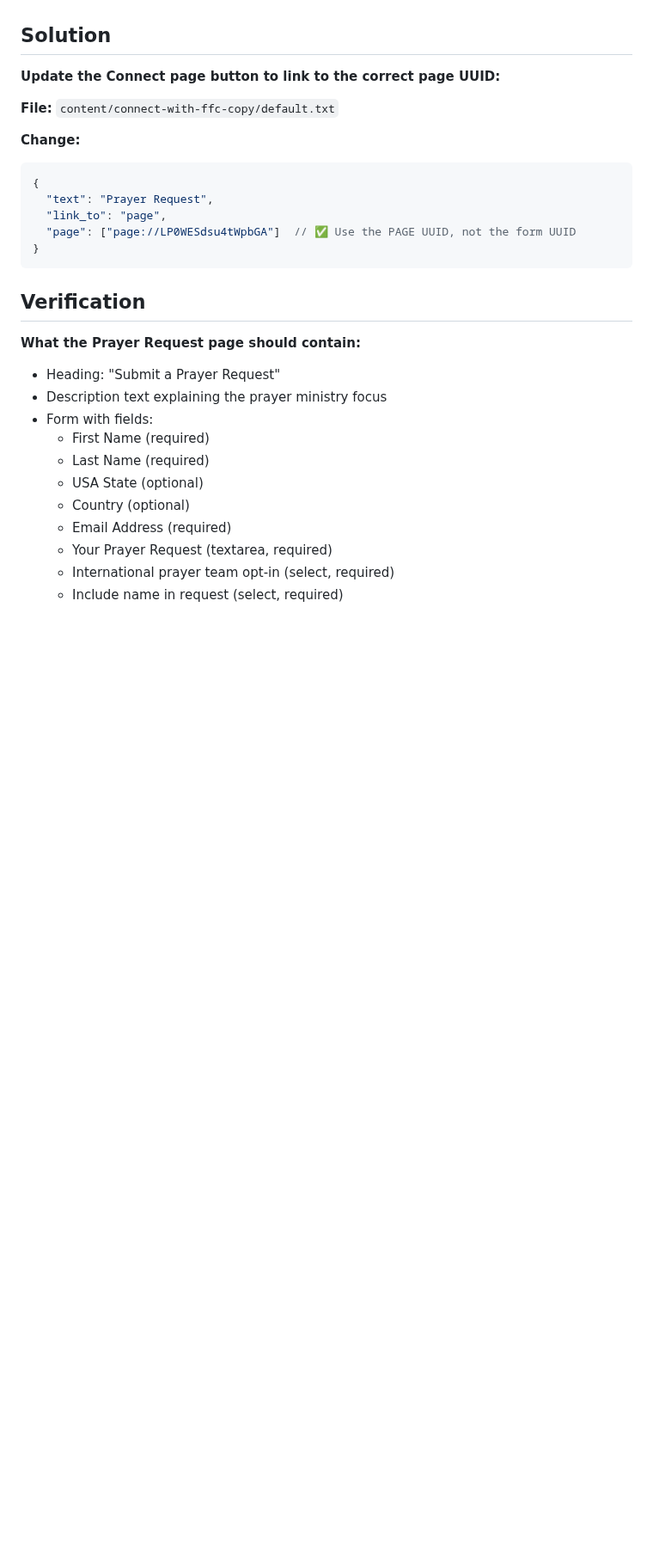
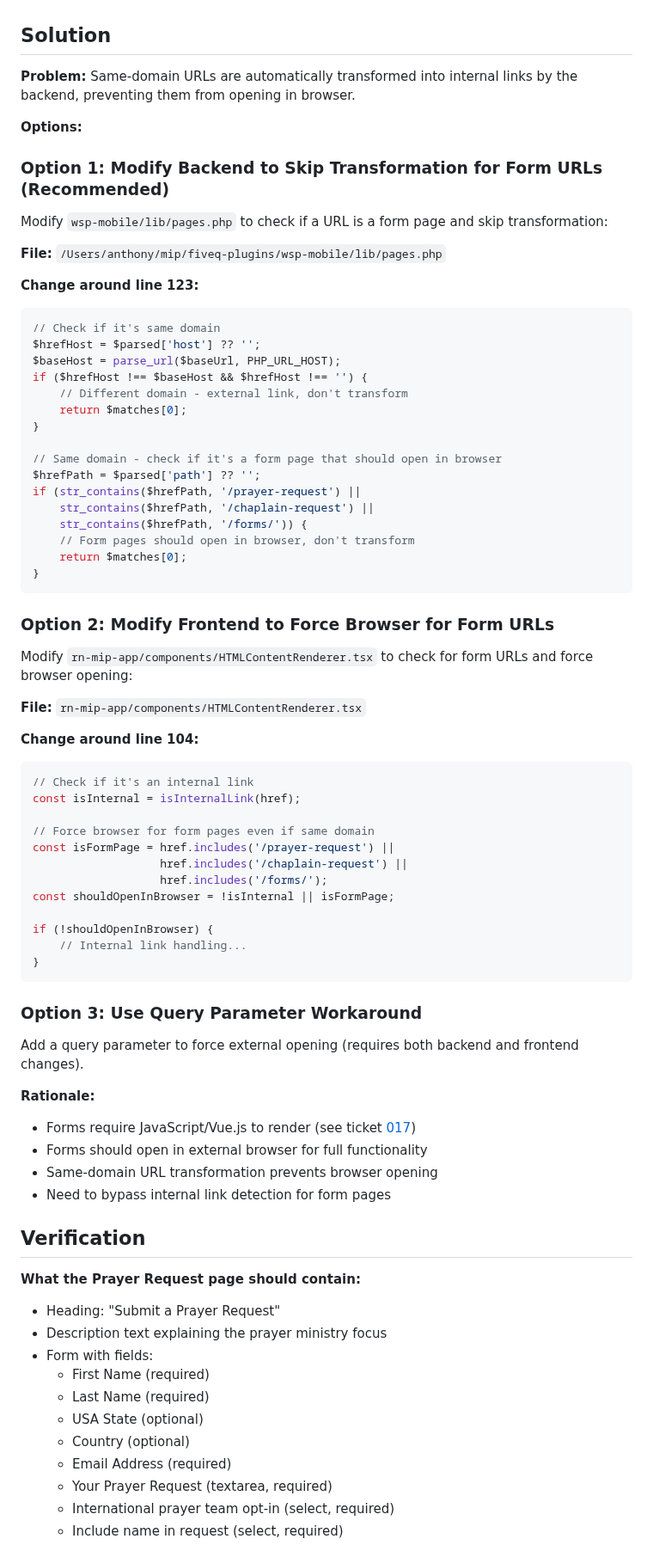
Before and after one commit to FiveQInnovations/mip-mobile-app, a Markdown page: tickets/086-prayer-request-button-wrong-page.md, the part around one of its changes. Shown at 86% size. GitHub-like rendering; blank space fills up the shorter version.

Commit message:
Update ticket 086: same-domain URLs transformed to internal links

````diff
--- a/tickets/086-prayer-request-button-wrong-page.md
+++ b/tickets/086-prayer-request-button-wrong-page.md
@@ -47,18 +59,64 @@ The Connect page button is linking to the **form definition UUID** (`iTQ9ZV8UId5
 
 ## Solution
 
-**Update the Connect page button to link to the correct page UUID:**
+**Problem:** Same-domain URLs are automatically transformed into internal links by the backend, preventing them from opening in browser.
 
-**File:** `content/connect-with-ffc-copy/default.txt`
+**Options:**
 
-**Change:**
-```json
-{
-  "text": "Prayer Request",
-  "link_to": "page",
-  "page": ["page://LP0WESdsu4tWpbGA"]  // ✅ Use the PAGE UUID, not the form UUID
+### Option 1: Modify Backend to Skip Transformation for Form URLs (Recommended)
+Modify `wsp-mobile/lib/pages.php` to check if a URL is a form page and skip transformation:
+
+**File:** `/Users/anthony/mip/fiveq-plugins/wsp-mobile/lib/pages.php`
+
+**Change around line 123:**
+```php
+// Check if it's same domain
+$hrefHost = $parsed['host'] ?? '';
+$baseHost = parse_url($baseUrl, PHP_URL_HOST);
+if ($hrefHost !== $baseHost && $hrefHost !== '') {
+    // Different domain - external link, don't transform
+    return $matches[0];
+}
+
+// Same domain - check if it's a form page that should open in browser
+$hrefPath = $parsed['path'] ?? '';
+if (str_contains($hrefPath, '/prayer-request') ||
+    str_contains($hrefPath, '/chaplain-request') ||
+    str_contains($hrefPath, '/forms/')) {
+    // Form pages should open in browser, don't transform
+    return $matches[0];
 }
 ```
+
+### Option 2: Modify Frontend to Force Browser for Form URLs
+Modify `rn-mip-app/components/HTMLContentRenderer.tsx` to check for form URLs and force browser opening:
+
+**File:** `rn-mip-app/components/HTMLContentRenderer.tsx`
+
+**Change around line 104:**
+```typescript
+// Check if it's an internal link
+const isInternal = isInternalLink(href);
+
+// Force browser for form pages even if same domain
+const isFormPage = href.includes('/prayer-request') ||
+                   href.includes('/chaplain-request') ||
+                   href.includes('/forms/');
+const shouldOpenInBrowser = !isInternal || isFormPage;
+
+if (!shouldOpenInBrowser) {
+    // Internal link handling...
+}
+```
+
+### Option 3: Use Query Parameter Workaround
+Add a query parameter to force external opening (requires both backend and frontend changes).
+
+**Rationale:**
+- Forms require JavaScript/Vue.js to render (see ticket [017](017-prayer-request-form-handling.md))
+- Forms should open in external browser for full functionality
+- Same-domain URL transformation prevents browser opening
+- Need to bypass internal link detection for form pages
 
 ## Verification
 
````
Also changed, not shown: other parts of tickets/086-prayer-request-button-wrong-page.md (+38 -19 lines), tickets/TICKETS.md (+1 -1 lines).
